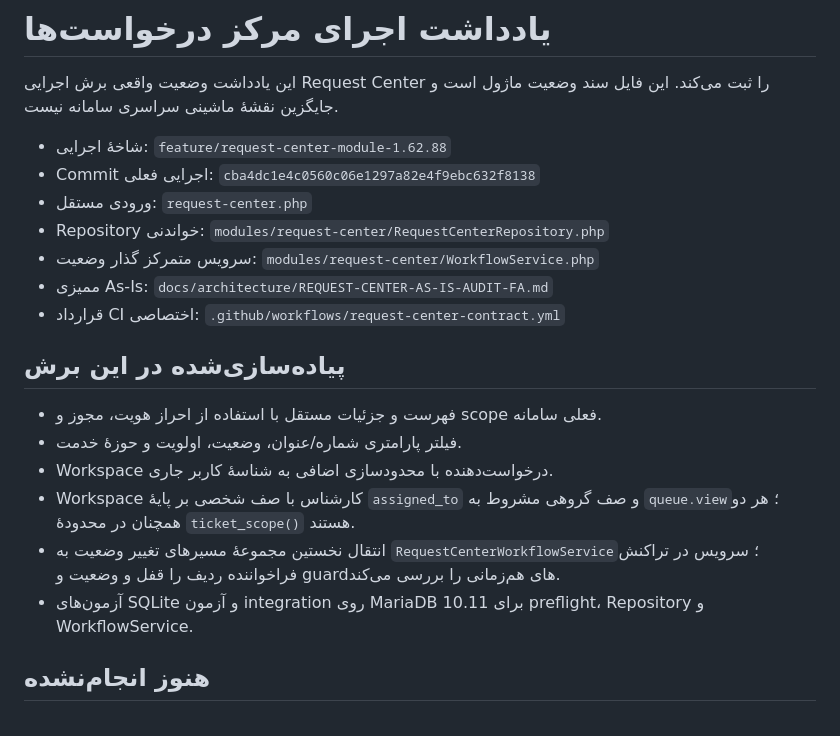
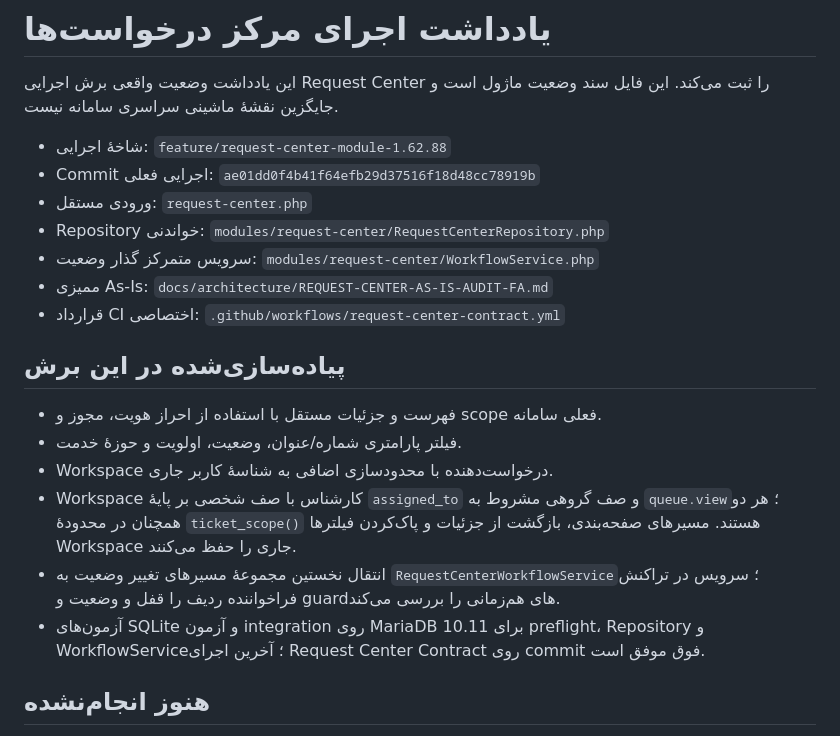
Before and after one commit to alirezarahimy-code/ticket, a Markdown page: docs/system-map/REQUEST-CENTER-IMPLEMENTATION.md, the part around the change. GitHub-like rendering.

Commit message:
docs(request-center): pin implementation receipt to verified queue navigation commit

```diff
--- a/docs/system-map/REQUEST-CENTER-IMPLEMENTATION.md
+++ b/docs/system-map/REQUEST-CENTER-IMPLEMENTATION.md
@@ -3,7 +3,7 @@
 این یادداشت وضعیت واقعی برش اجرایی Request Center را ثبت می‌کند. این فایل سند وضعیت ماژول است و جایگزین نقشهٔ ماشینی سراسری سامانه نیست.
 
 - شاخهٔ اجرایی: `feature/request-center-module-1.62.88`
-- Commit اجرایی فعلی: `cba4dc1e4c0560c06e1297a82e4f9ebc632f8138`
+- Commit اجرایی فعلی: `ae01dd0f4b41f64efb29d37516f18d48cc78919b`
 - ورودی مستقل: `request-center.php`
 - Repository خواندنی: `modules/request-center/RequestCenterRepository.php`
 - سرویس متمرکز گذار وضعیت: `modules/request-center/WorkflowService.php`
@@ -15,9 +15,9 @@
 - فهرست و جزئیات مستقل با استفاده از احراز هویت، مجوز و scope فعلی سامانه.
 - فیلتر پارامتری شماره/عنوان، وضعیت، اولویت و حوزهٔ خدمت.
 - Workspace درخواست‌دهنده با محدودسازی اضافی به شناسهٔ کاربر جاری.
-- Workspace کارشناس با صف شخصی بر پایهٔ `assigned_to` و صف گروهی مشروط به `queue.view`؛ هر دو همچنان در محدودهٔ `ticket_scope()` هستند.
+- Workspace کارشناس با صف شخصی بر پایهٔ `assigned_to` و صف گروهی مشروط به `queue.view`؛ هر دو همچنان در محدودهٔ `ticket_scope()` هستند. مسیرهای صفحه‌بندی، بازگشت از جزئیات و پاک‌کردن فیلترها Workspace جاری را حفظ می‌کنند.
 - انتقال نخستین مجموعهٔ مسیرهای تغییر وضعیت به `RequestCenterWorkflowService`؛ سرویس در تراکنش فراخواننده ردیف را قفل و وضعیت و guardهای هم‌زمانی را بررسی می‌کند.
-- آزمون‌های SQLite و آزمون integration روی MariaDB 10.11 برای preflight، Repository و WorkflowService.
+- آزمون‌های SQLite و آزمون integration روی MariaDB 10.11 برای preflight، Repository و WorkflowService؛ آخرین اجرای Request Center Contract روی commit فوق موفق است.
 
 ## هنوز انجام‌نشده
 
```
